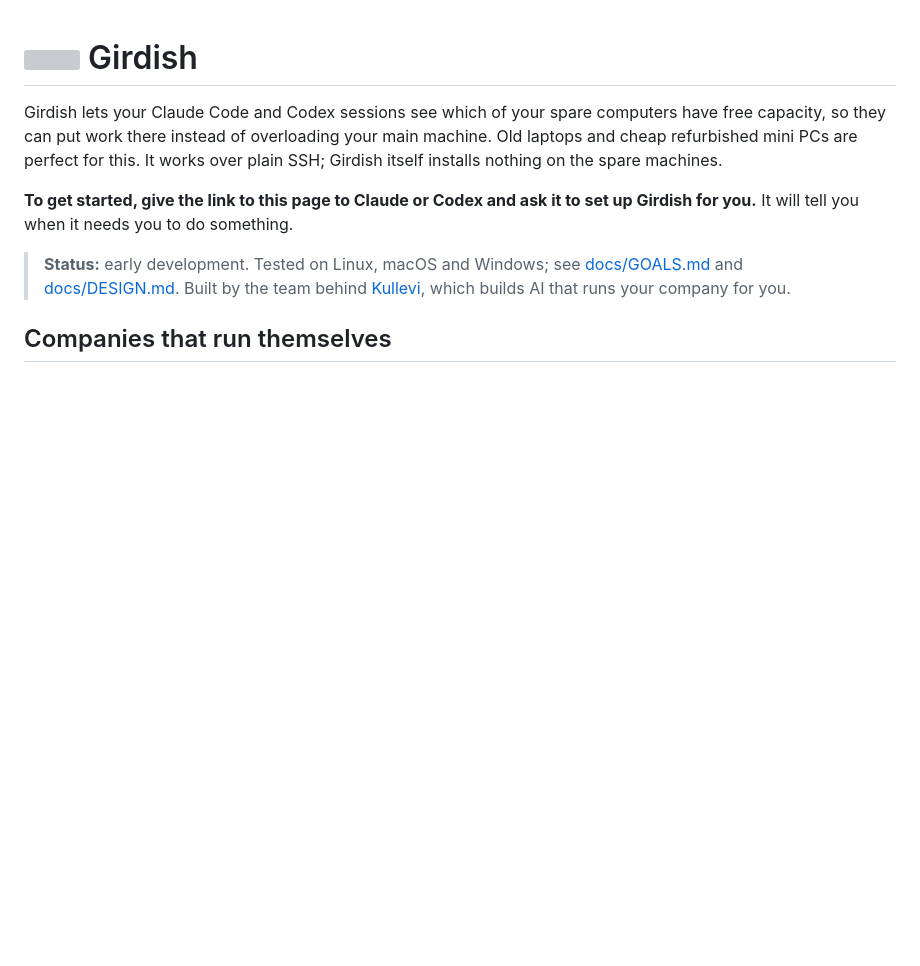
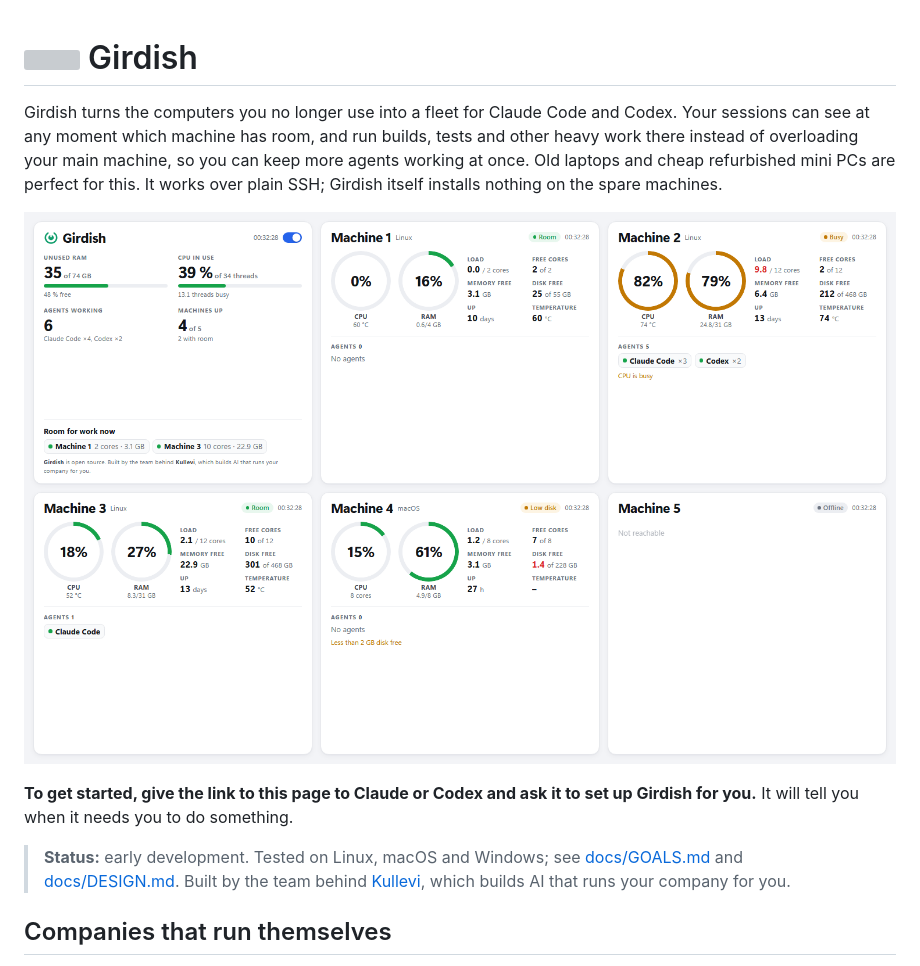
Before and after one commit to Kullevi/girdish, a Markdown page: README.md, the part around the change. GitHub-like rendering; pictures changed too: docs/dashboard.png (added); blank space fills up the shorter version; grey boxes are pictures that could not be loaded.

Commit message:
README opens with the fleet for Claude Code and Codex, and shows the dashboard

```diff
--- a/README.md
+++ b/README.md
@@ -1,10 +1,13 @@
 # <img src="logo.svg" width="40" align="top" alt=""> Girdish
 
-Girdish lets your Claude Code and Codex sessions see which of your spare
-computers have free capacity, so they can put work there instead of
-overloading your main machine. Old laptops and cheap refurbished mini PCs are
-perfect for this. It works over plain SSH; Girdish itself installs nothing on
-the spare machines.
+Girdish turns the computers you no longer use into a fleet for Claude Code and
+Codex. Your sessions can see at any moment which machine has room, and run
+builds, tests and other heavy work there instead of overloading your main
+machine, so you can keep more agents working at once. Old laptops and cheap
+refurbished mini PCs are perfect for this. It works over plain SSH; Girdish
+itself installs nothing on the spare machines.
+
+![The Girdish dashboard: a summary card and one card per machine](docs/dashboard.png)
 
 **To get started, give the link to this page to Claude or Codex and ask it to
 set up Girdish for you.** It will tell you when it needs you to do something.
```
